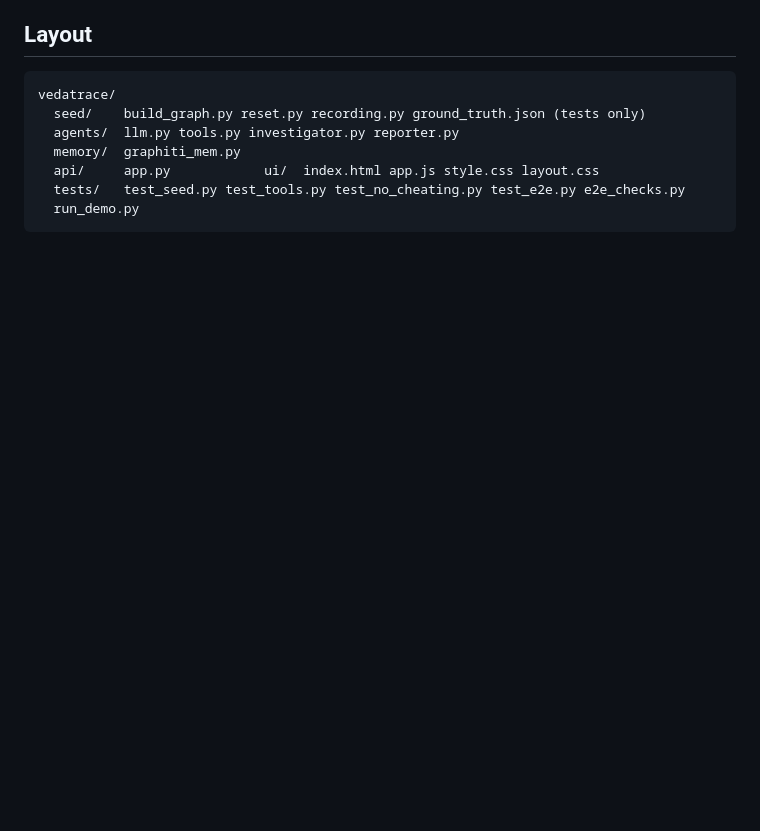
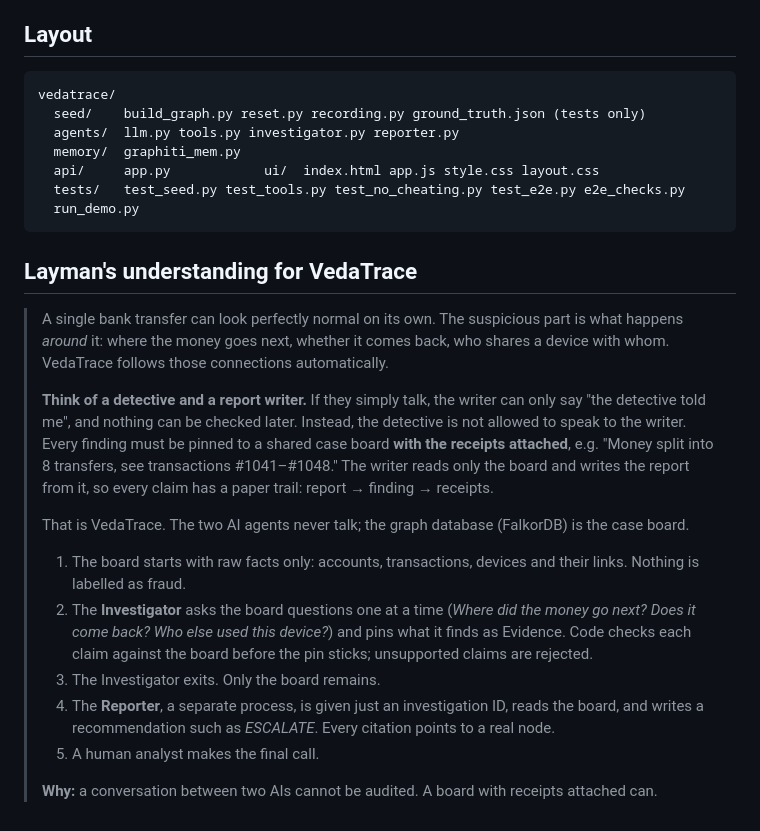
Before and after one commit to manviyadu1shi/Vedatrace, a Markdown page: README.md, the part around the change. Drawn GitHub-style; blank space fills up the shorter version.

Commit message:
Layman Understanding of VedaTrace

````diff
--- a/README.md
+++ b/README.md
@@ -185,3 +185,19 @@ vedatrace/
   tests/   test_seed.py test_tools.py test_no_cheating.py test_e2e.py e2e_checks.py
   run_demo.py
 ```
+
+## Layman's understanding for VedaTrace
+
+> A single bank transfer can look perfectly normal on its own. The suspicious part is what happens *around* it: where the money goes next, whether it comes back, who shares a device with whom. VedaTrace follows those connections automatically.
+>
+> **Think of a detective and a report writer.** If they simply talk, the writer can only say "the detective told me", and nothing can be checked later. Instead, the detective is not allowed to speak to the writer. Every finding must be pinned to a shared case board **with the receipts attached**, e.g. "Money split into 8 transfers, see transactions #1041–#1048." The writer reads only the board and writes the report from it, so every claim has a paper trail: report → finding → receipts.
+>
+> That is VedaTrace. The two AI agents never talk; the graph database (FalkorDB) is the case board.
+>
+> 1. The board starts with raw facts only: accounts, transactions, devices and their links. Nothing is labelled as fraud.
+> 2. The **Investigator** asks the board questions one at a time (*Where did the money go next? Does it come back? Who else used this device?*) and pins what it finds as Evidence. Code checks each claim against the board before the pin sticks; unsupported claims are rejected.
+> 3. The Investigator exits. Only the board remains.
+> 4. The **Reporter**, a separate process, is given just an investigation ID, reads the board, and writes a recommendation such as *ESCALATE*. Every citation points to a real node.
+> 5. A human analyst makes the final call.
+>
+> **Why:** a conversation between two AIs cannot be audited. A board with receipts attached can.
````
